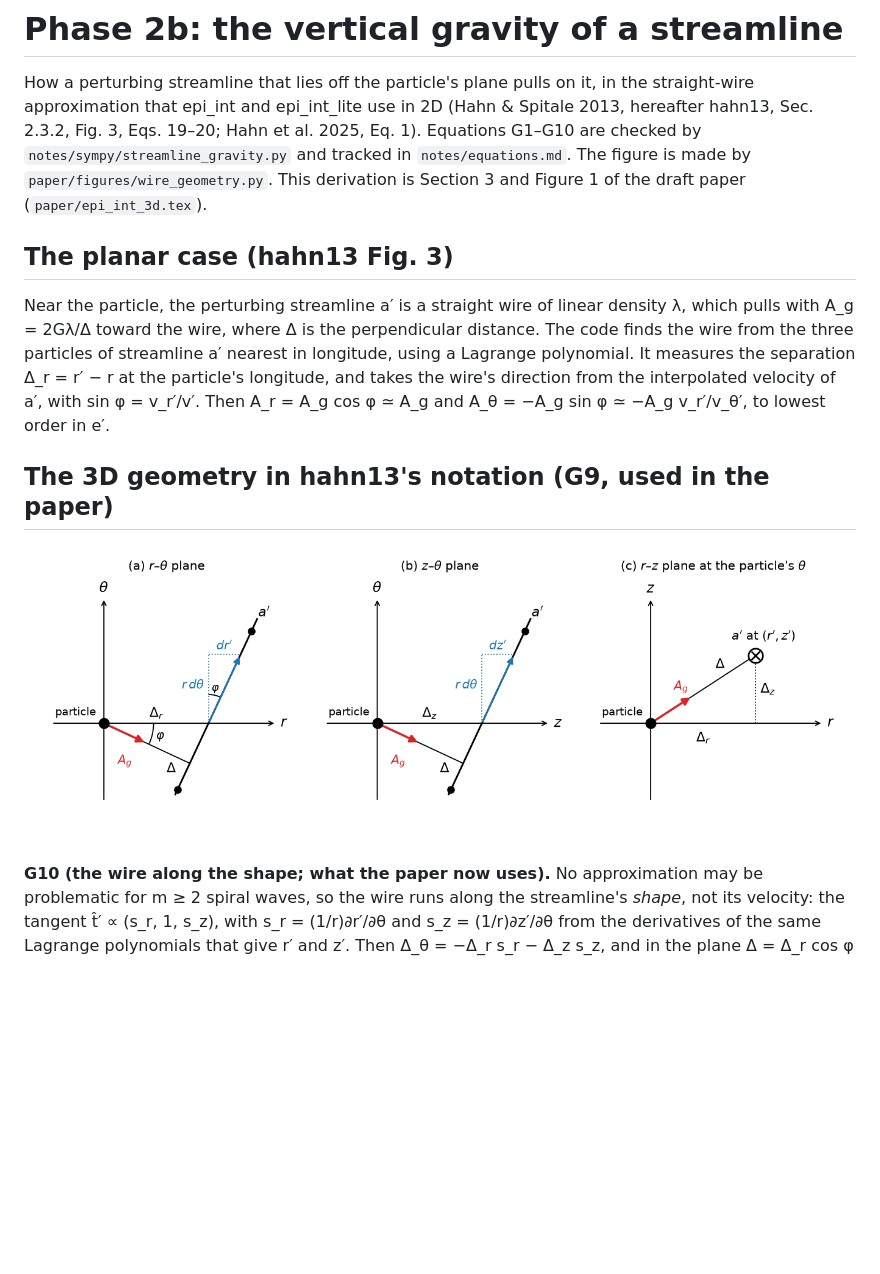
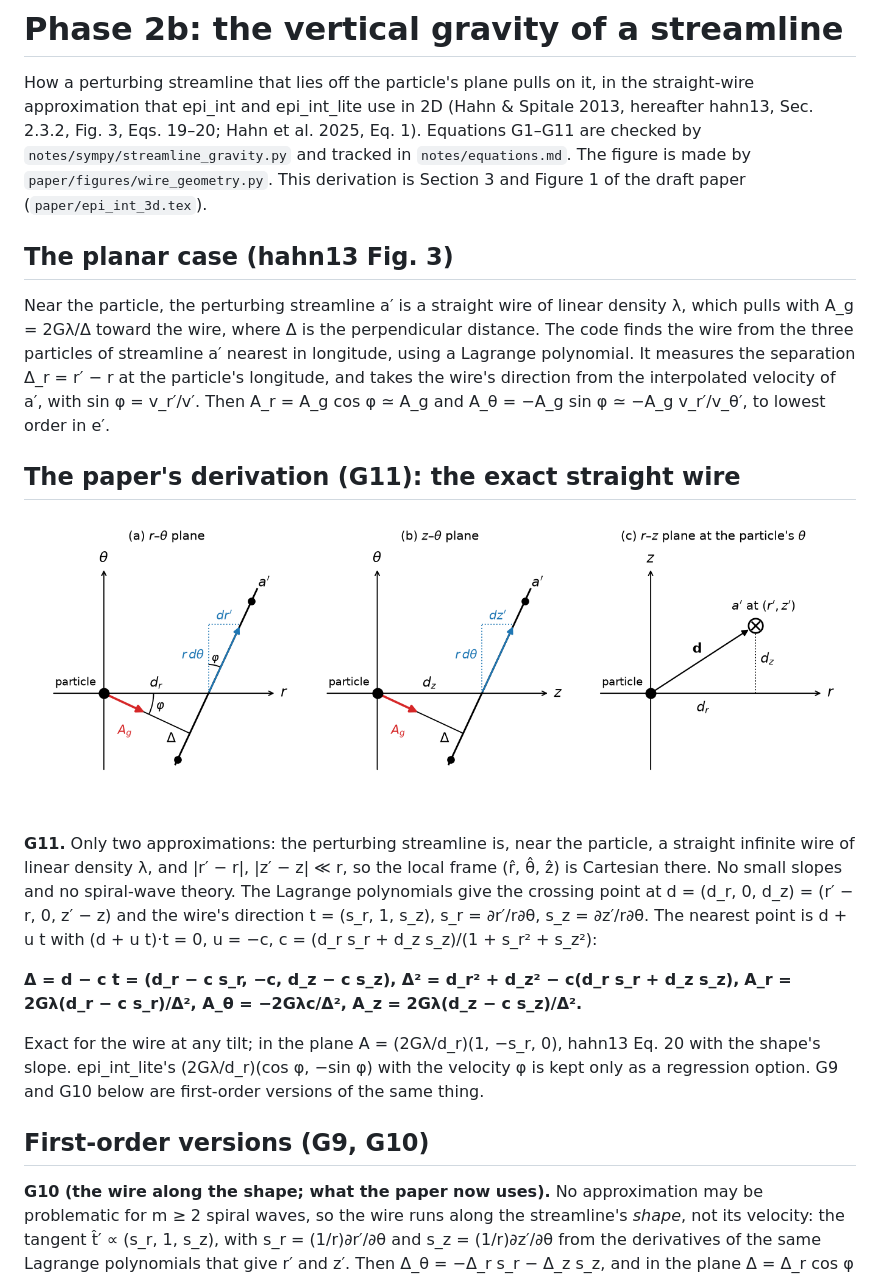
Before and after one commit to joehahn/epi_int_3d, a Markdown page: notes/phase2/streamline_gravity.md, the part around the change. Drawn GitHub-style; pictures changed too: paper/figures/wire_geometry.png; blank space fills up the shorter version.

```diff
--- a/notes/phase2/streamline_gravity.md
+++ b/notes/phase2/streamline_gravity.md
@@ -2,7 +2,7 @@
 
 How a perturbing streamline that lies off the particle's plane pulls on it, in the straight-wire
 approximation that epi_int and epi_int_lite use in 2D (Hahn & Spitale 2013, hereafter hahn13, Sec.
-2.3.2, Fig. 3, Eqs. 19–20; Hahn et al. 2025, Eq. 1). Equations G1–G10 are checked by
+2.3.2, Fig. 3, Eqs. 19–20; Hahn et al. 2025, Eq. 1). Equations G1–G11 are checked by
 `notes/sympy/streamline_gravity.py` and tracked in `notes/equations.md`. The figure is made by
 `paper/figures/wire_geometry.py`. This derivation is Section 3 and Figure 1 of the draft paper
 (`paper/epi_int_3d.tex`).
@@ -16,9 +16,24 @@ the separation Δ_r = r′ − r at the particle's longitude, and takes the wire
 interpolated velocity of a′, with sin φ = v_r′/v′. Then A_r = A_g cos φ ≃ A_g and A_θ = −A_g sin φ ≃
 −A_g v_r′/v_θ′, to lowest order in e′.
 
-## The 3D geometry in hahn13's notation (G9, used in the paper)
+## The paper's derivation (G11): the exact straight wire
 
 ![wire geometry](../../paper/figures/wire_geometry.png)
+
+**G11.** Only two approximations: the perturbing streamline is, near the particle, a straight infinite
+wire of linear density λ, and |r′ − r|, |z′ − z| ≪ r, so the local frame (r̂, θ̂, ẑ) is Cartesian there.
+No small slopes and no spiral-wave theory. The Lagrange polynomials give the crossing point at
+d = (d_r, 0, d_z) = (r′ − r, 0, z′ − z) and the wire's direction t = (s_r, 1, s_z), s_r = ∂r′/r∂θ,
+s_z = ∂z′/r∂θ. The nearest point is d + u t with (d + u t)·t = 0, u = −c, c = (d_r s_r + d_z s_z)/(1 + s_r² + s_z²):
+
+  **Δ = d − c t = (d_r − c s_r, −c, d_z − c s_z),  Δ² = d_r² + d_z² − c(d_r s_r + d_z s_z),**
+  **A_r = 2Gλ(d_r − c s_r)/Δ²,  A_θ = −2Gλc/Δ²,  A_z = 2Gλ(d_z − c s_z)/Δ².**
+
+Exact for the wire at any tilt; in the plane A = (2Gλ/d_r)(1, −s_r, 0), hahn13 Eq. 20 with the shape's
+slope. epi_int_lite's (2Gλ/d_r)(cos φ, −sin φ) with the velocity φ is kept only as a regression option.
+G9 and G10 below are first-order versions of the same thing.
+
+## First-order versions (G9, G10)
 
 **G10 (the wire along the shape; what the paper now uses).** No approximation may be problematic for
 m ≥ 2 spiral waves, so the wire runs along the streamline's *shape*, not its velocity: the tangent
```
Also changed, not shown: notes/equations.md (+2 -1 lines), prompts/13-paper-streamline-gravity.md (+6 -0 lines), 5 other files.
